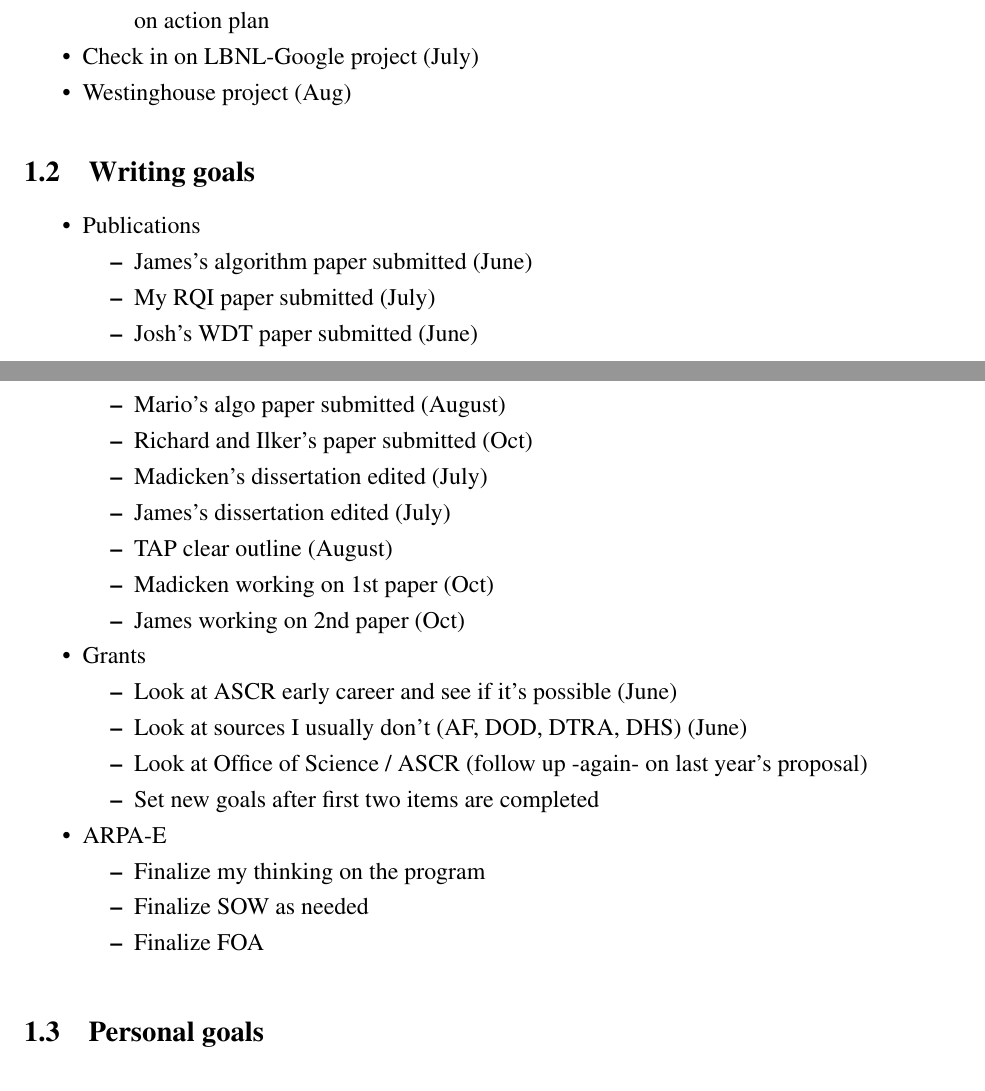
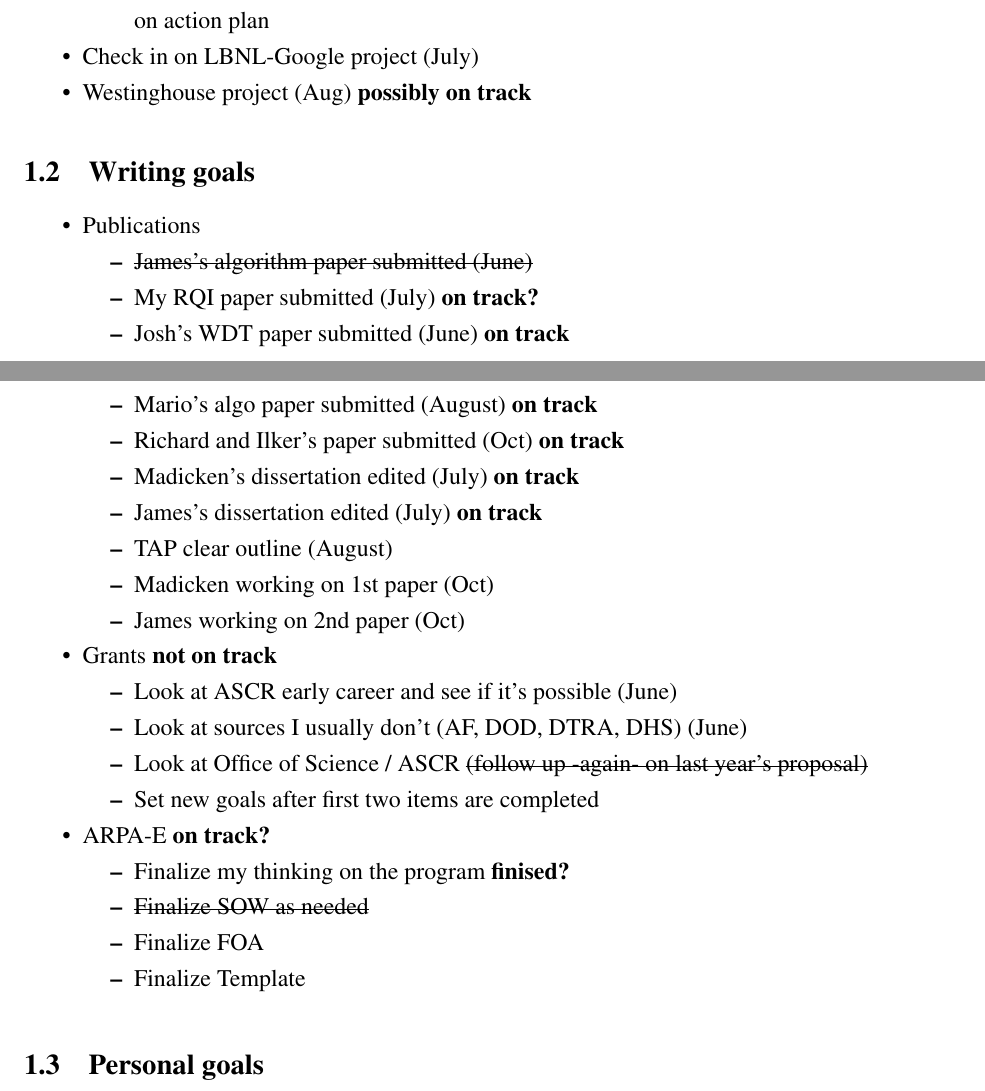
Before and after one commit to rachelslaybaugh/SummariesBackground, a LaTeX document (2017-NCFDD-Strategic-Plan.tex): two parts of pages 1 and 2 of 5, joined at a grey line, cut so that both start at the same text. Compiled offline with pdfLaTeX.

Commit message:
updated june 14 2017.

```diff
--- a/2017-NCFDD-Strategic-Plan.tex
+++ b/2017-NCFDD-Strategic-Plan.tex
@@ -12,6 +12,7 @@
 \usepackage{amsmath}
 \usepackage{graphicx} % for graphics files
 \usepackage{tabu, paralist}
+\usepackage{soul}
 
 \usepackage{hyperref}
 \date{Summer 2017}
@@ -41,7 +42,7 @@
   \item Have an action plan for implementation over the next year (June); update goals based on action plan
   \end{compactitem}
 \item Check in on LBNL-Google project (July)
-\item Westinghouse project (Aug)
+\item Westinghouse project (Aug) \textbf{possibly on track}
 \end{compactitem}
 
 
@@ -49,31 +50,32 @@
 \begin{compactitem}
 \item Publications
   \begin{compactitem}
-  \item James's algorithm paper submitted (June)
-  \item My RQI paper submitted (July)
-  \item Josh's WDT paper submitted (June)
-  \item Mario's algo paper submitted (August)
-  \item Richard and Ilker's paper submitted (Oct)
-  \item Madicken's dissertation edited (July)
-  \item James's dissertation edited (July)
+  \item \st{James's algorithm paper submitted (June)}
+  \item My RQI paper submitted (July) \textbf{on track?}
+  \item Josh's WDT paper submitted (June) \textbf{on track}
+  \item Mario's algo paper submitted (August) \textbf{on track}
+  \item Richard and Ilker's paper submitted (Oct) \textbf{on track}
+  \item Madicken's dissertation edited (July) \textbf{on track}
+  \item James's dissertation edited (July) \textbf{on track}
   \item TAP clear outline (August)
   \item Madicken working on 1st paper (Oct)
   \item James working on 2nd paper (Oct)
   \end{compactitem}
 
-\item Grants
+\item Grants \textbf{not on track}
   \begin{compactitem}
   \item Look at ASCR early career and see if it's possible (June)
   \item Look at sources I usually don't (AF, DOD, DTRA, DHS) (June)
-  \item Look at Office of Science / ASCR (follow up -again- on last year's proposal)
+  \item Look at Office of Science / ASCR \st{(follow up -again- on last year's proposal)}
   \item Set new goals after first two items are completed
   \end{compactitem}
 
-\item ARPA-E
+\item ARPA-E \textbf{on track?}
   \begin{compactitem}
-  \item Finalize my thinking on the program
-  \item Finalize SOW as needed
+  \item Finalize my thinking on the program \textbf{finised?}
+  \item \st{Finalize SOW as needed}
   \item Finalize FOA
+  \item Finalize Template
   \end{compactitem}
 \end{compactitem}
 
```
Also changed, not shown: 2017-NCFDD-Strategic-Plan.tex (13 more changed lines).
